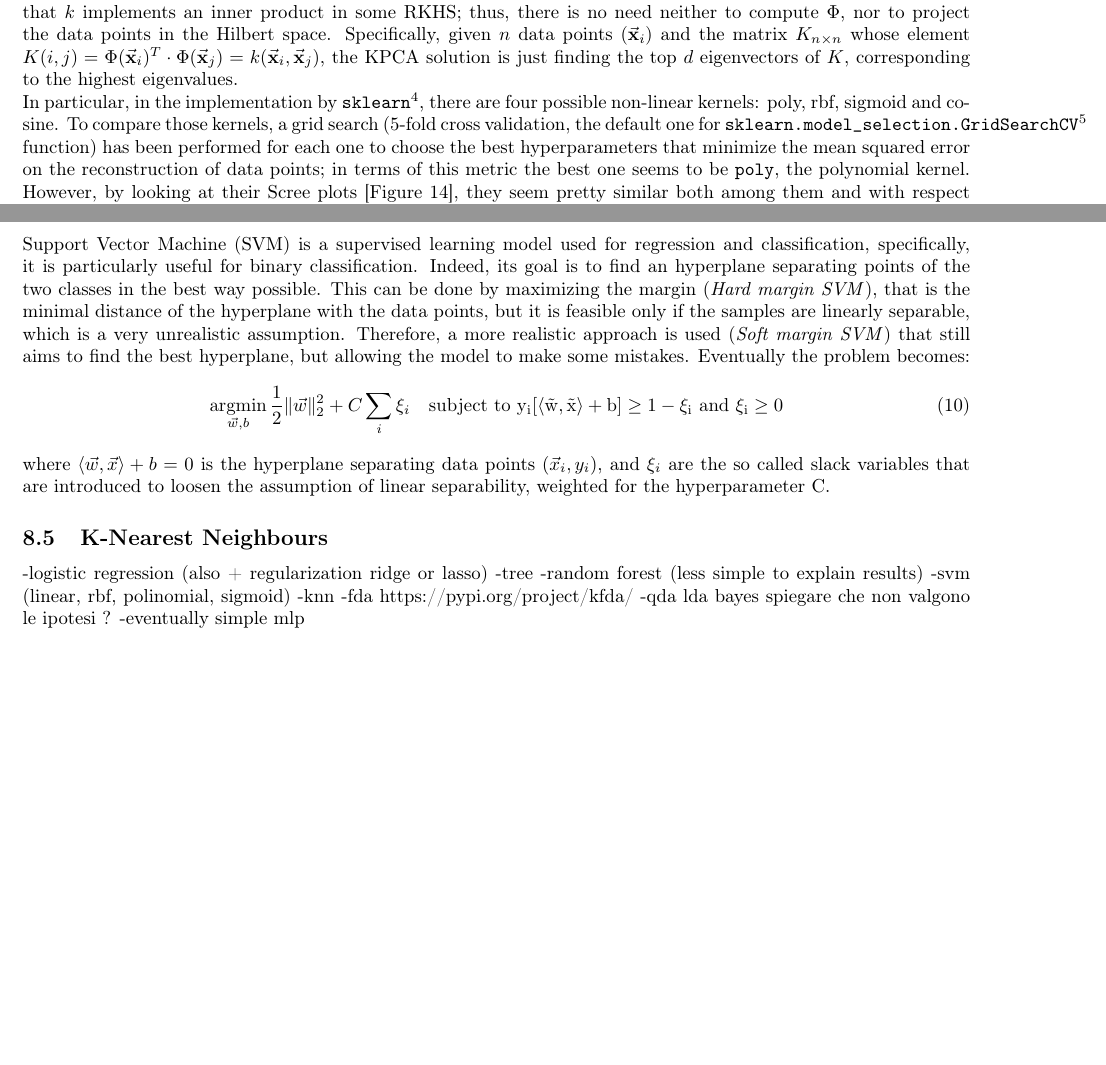
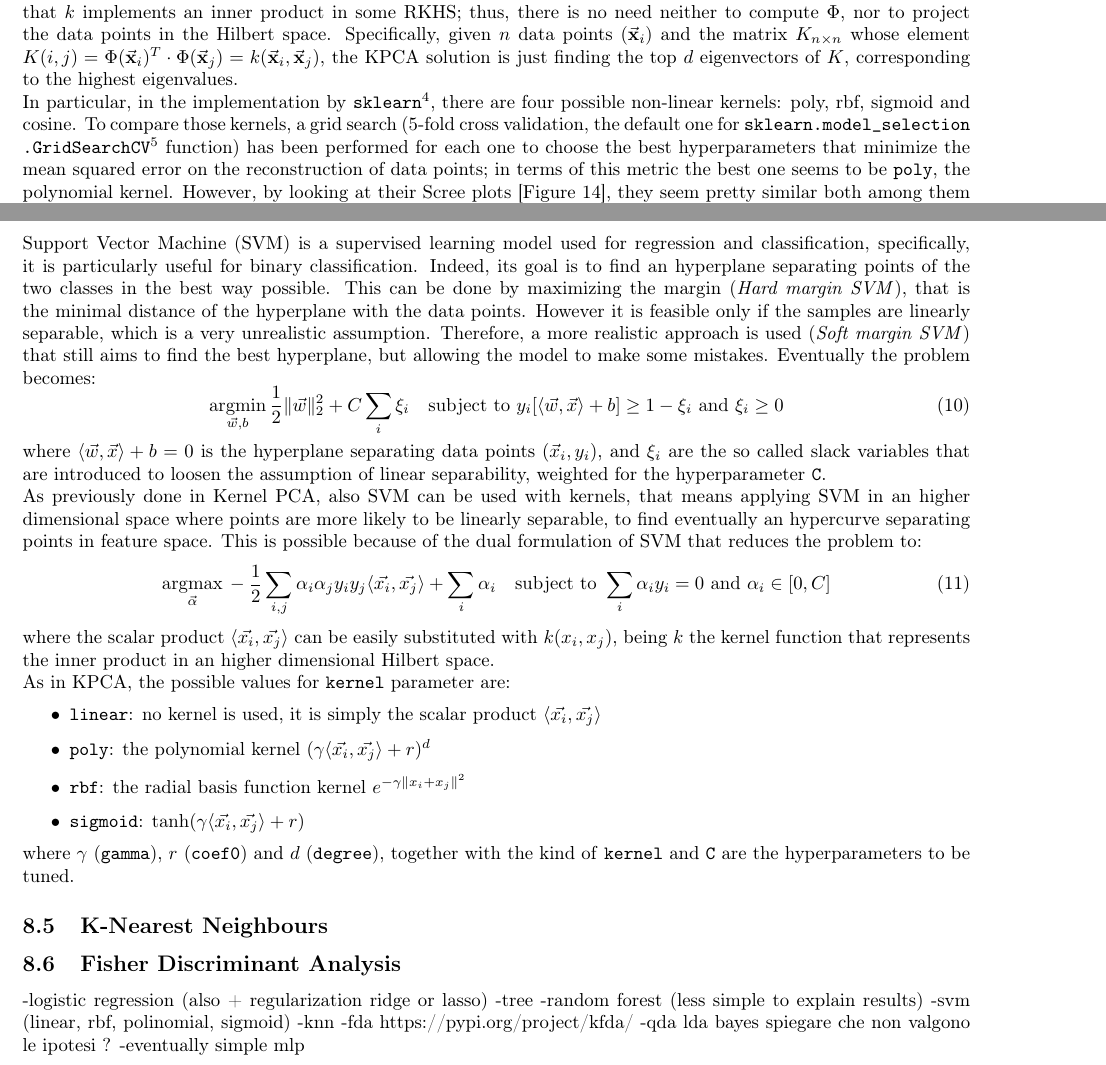
Before and after one commit to angelicaurba/South-German-Credit-Dataset, a LaTeX document (report/tesina.tex): two parts of pages 12 and 16 of 17 before the commit and two parts of pages 12 and 16 of 18 after it, joined at a grey line, cut so that both start at the same text, the shorter picture padded with empty space. Compiled offline with pdfLaTeX.

Commit message:
report: complete svm

```diff
--- a/report/tesina.tex
+++ b/report/tesina.tex
@@ -1,4 +1,5 @@
 \documentclass[letterpaper]{article}
+\let\oldvec\vec
 \usepackage[bottom=0.7in, left=.5in, right=1in, top=.7in]{geometry}
 \usepackage[utf8]{inputenc}
 \usepackage[T1]{fontenc}
@@ -274,7 +275,7 @@ sorting=ynt
 		\captionof{figure}{Scree plot of KPCA with four different kernels}
 		\label{fig:14}
 	\end{figure}
-	To compare those kernels, a grid search (5-fold cross validation, the default one for \texttt{sklearn.model\_selection.GridSearchCV}\footnote{documentation at: \url{https://scikit-learn.org/stable/modules/generated/sklearn.model_selection.GridSearchCV.html}} function) has been performed for each one to choose the best hyperparameters that minimize the mean squared error on the reconstruction of data points; in terms of this metric the best one seems to be \texttt{poly}, the polynomial kernel. However, by looking at their Scree plots [Figure \ref{fig:14}], they seem pretty similar both among them and with respect to the result of standard PCA [Figure \ref{fig:11}]: they all have an elbow in explained variance graph around $15$ principal components, and in that point the cumulative explained variance is around $85\%$ ($82\%$ for \texttt{rbf} kernel).
+	To compare those kernels, a grid search (5-fold cross validation, the default one for \texttt{sklearn.model\_selection\\.GridSearchCV}\footnote{documentation at: \url{https://scikit-learn.org/stable/modules/generated/sklearn.model_selection.GridSearchCV.html}} function) has been performed for each one to choose the best hyperparameters that minimize the mean squared error on the reconstruction of data points; in terms of this metric the best one seems to be \texttt{poly}, the polynomial kernel. However, by looking at their Scree plots [Figure \ref{fig:14}], they seem pretty similar both among them and with respect to the result of standard PCA [Figure \ref{fig:11}]: they all have an elbow in explained variance graph around $15$ principal components, and in that point the cumulative explained variance is around $85\%$ ($82\%$ for \texttt{rbf} kernel).
 	% TODO decidere se usarla in classificazione o no!
 	% TODO se usarla, dire che si prendono sempre 15 pc
 
@@ -351,12 +352,28 @@ sorting=ynt
 	Where $H(\vec{x})$ is a real value in the interval $(0,1)$ and it corresponds to the probability of the point $\vec{x}$ to have label $y = 1$ (viceversa, the probability to have label $y=0$ is $1-H(\vec{x})$). However, since in classification we want the model to predict a label, a threshold is needed to decide whether the outcome is label $0$ or $1$. \\
 	In this model, the hyperparameters to be tuned involve the regularization term used in parameters' optimization, whose role is to avoid overfitting and simplify the model itself. Here two kind of regularizations are considered (via the \texttt{penalty} hyperparameter): the Ridge regression ($\lambda\lVert{\vec{\beta}}\rVert^2_2$), or the LASSO one ($\lambda\lVert{\vec{\beta}}\rVert_1$), where $\lambda = \frac{1}{C}$ (\texttt{C} is the other hyperparameter tuned in cross-validation).
 	\subsection{Support Vector Machine}
-	Support Vector Machine (SVM) is a supervised learning model used for regression and classification, specifically, it is particularly useful for binary classification. Indeed, its goal is to find an hyperplane separating points of the two classes in the best way possible. This can be done by maximizing the margin (\emph{Hard margin SVM}), that is the minimal distance of the hyperplane with the data points, but it is feasible only if the samples are linearly separable, which is a very unrealistic assumption. Therefore, a more realistic approach is used (\emph{Soft margin SVM}) that still aims to find the best hyperplane, but allowing the model to make some mistakes. Eventually the problem becomes:
+	Support Vector Machine (SVM) is a supervised learning model used for regression and classification, specifically, it is particularly useful for binary classification. Indeed, its goal is to find an hyperplane separating points of the two classes in the best way possible. This can be done by maximizing the margin (\emph{Hard margin SVM}), that is the minimal distance of the hyperplane with the data points. However it is feasible only if the samples are linearly separable, which is a very unrealistic assumption. Therefore, a more realistic approach is used (\emph{Soft margin SVM}) that still aims to find the best hyperplane, but allowing the model to make some mistakes. Eventually the problem becomes:
 	\begin{equation}
-		\underset{\vec{w}, b}{\mathrm{argmin}}\, \frac{1}{2}\lVert\vec{w}\rVert_2^2 + C\sum_{i}\xi_i \quad \mathrm{subject\ to\ y_i[\langle\vec{w},\vec{x}\rangle+b]\ge1-\xi_i \mathrm{\ and\ } \xi_i\ge0}
+		\underset{\vec{w}, b}{\mathrm{argmin}}\, \frac{1}{2}\lVert\vec{w}\rVert_2^2 + C\sum_{i}\xi_i \quad \mathrm{subject\ to\ }y_i[\langle \vec{w},\vec{x}\rangle+b]\ge1-\xi_i \mathrm{\ and\ } \xi_i\ge0
 	\end{equation}
-	where $\langle\vec{w},\vec{x}\rangle+b = 0$ is the hyperplane separating data points $(\vec{x}_i,y_i)$, and $\xi_i$ are the so called slack variables that are introduced to loosen the assumption of linear separability, weighted for the hyperparameter C.
+	where $\langle\vec{w},\vec{x}\rangle+b = 0$ is the hyperplane separating data points $(\vec{x}_i,y_i)$, and $\xi_i$ are the so called slack variables that are introduced to loosen the assumption of linear separability, weighted for the hyperparameter \texttt{C}.\\
+	As previously done in Kernel PCA, also SVM can be used with kernels, that means applying SVM in an higher dimensional space where points are more likely to be linearly separable, to find eventually an hypercurve separating points in feature space. This is possible because of the dual formulation of SVM that reduces the problem to:
+	\begin{equation}
+		\underset{\vec{\alpha}}{\mathrm{argmax}}\, -\frac{1}{2}\sum_{i,j}\alpha_i\alpha_jy_iy_j\langle\vec{x_i},\vec{x_j}\rangle + \sum_{i}\alpha_i \quad \mathrm{subject\ to\ } \sum_{i}\alpha_iy_i=0 \mathrm{\ and\ } \alpha_i\in[0,C]
+	\end{equation}
+	where the scalar product $\langle\vec{x_i},\vec{x_j}\rangle$ can be easily substituted with $k(x_i,x_j)$, being $k$ the kernel function that represents the inner product in an higher dimensional Hilbert space. \\
+	As in KPCA, the possible values for \texttt{kernel} parameter are:
+	\begin{itemize}
+		\item \texttt{linear}: no kernel is used, it is simply the scalar product $\langle\vec{x_i},\vec{x_j}\rangle$
+		\item \texttt{poly}: the polynomial kernel $(\gamma\langle\vec{x_i},\vec{x_j}\rangle+r)^d$
+		\item \texttt{rbf}: the radial basis function kernel $e^{-\gamma\lVert x_i+x_j\rVert^2}$
+		\item \texttt{sigmoid}: $\tanh(\gamma\langle\vec{x_i},\vec{x_j}\rangle+r)$
+	\end{itemize}
+	where $\gamma$ (\texttt{gamma}), $r$ (\texttt{coef0}) and $d$ (\texttt{degree}), together with the kind of \texttt{kernel} and \texttt{C} are the hyperparameters to be tuned.
+
 	\subsection{K-Nearest Neighbours}
+	\subsection{Fisher Discriminant Analysis}
+
 
 	-logistic regression (also + regularization ridge or lasso)
 	-tree
```
